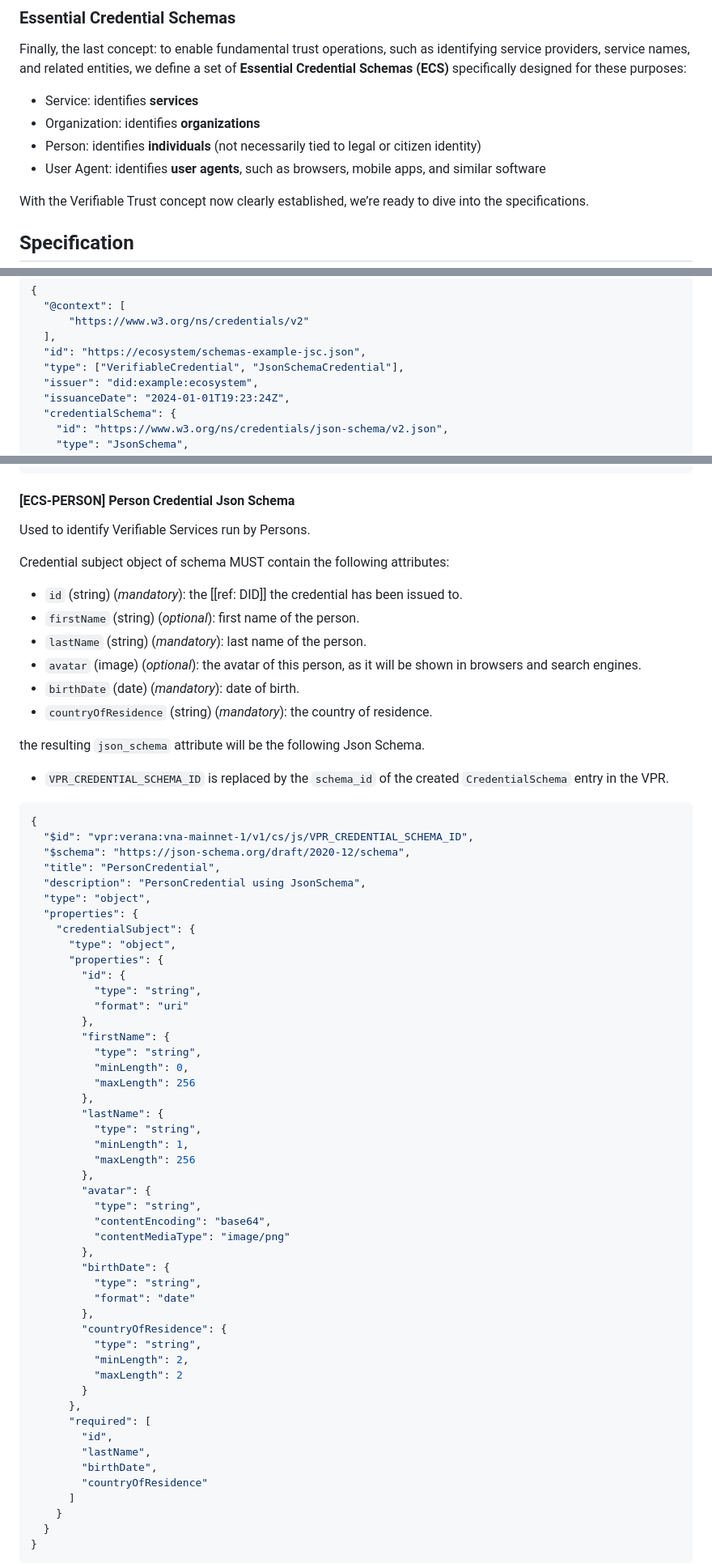
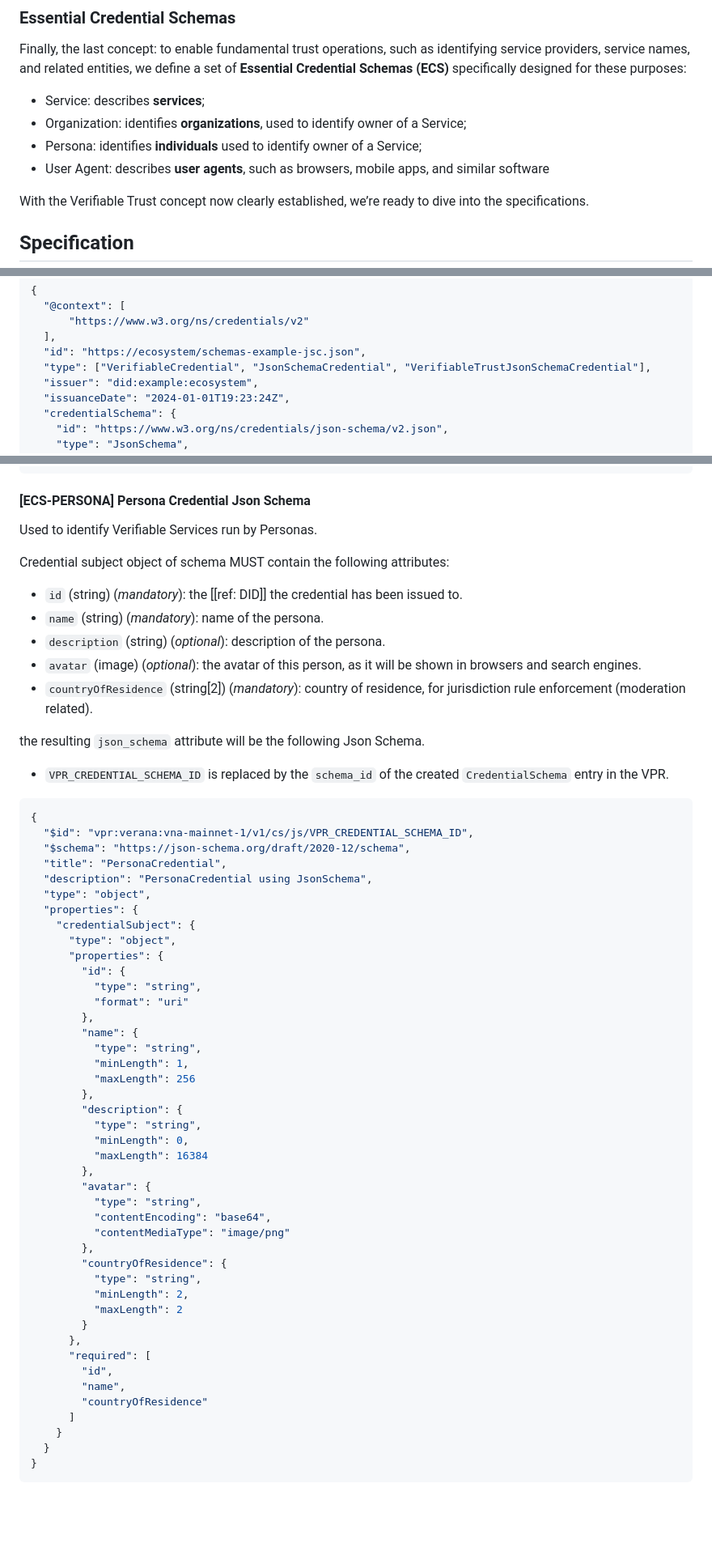
Before and after one commit to verana-labs/verifiable-trust-spec, a Markdown page: spec.md, 3 parts joined by grey strips. Shown: that part at 81% size. GitHub-like rendering; blank space fills up the shorter version.

Commit message:
person => persona
Signed-off-by: Fabrice Rochette <f@2060.io>

````diff
--- a/spec.md
+++ b/spec.md
@@ -564,10 +564,10 @@ In our previous example, that would mean and ExampleCredential should look like
 
 Finally, the last concept: to enable fundamental trust operations, such as identifying service providers, service names, and related entities, we define a set of **Essential Credential Schemas (ECS)** specifically designed for these purposes:
 
-- Service: identifies **services**
-- Organization: identifies **organizations**
-- Person: identifies **individuals** (not necessarily tied to legal or citizen identity)
-- User Agent: identifies **user agents**, such as browsers, mobile apps, and similar software
+- Service: describes **services**;
+- Organization: identifies **organizations**, used to identify owner of a Service;
+- Persona: identifies **individuals** used to identify owner of a Service;
+- User Agent: describes **user agents**, such as browsers, mobile apps, and similar software
 
 With the Verifiable Trust concept now clearly established, we’re ready to dive into the specifications.
 
@@ -602,7 +602,7 @@ Example of a Verifiable Trust Json Schema Credential:
       "https://www.w3.org/ns/credentials/v2"
   ],
   "id": "https://ecosystem/schemas-example-jsc.json",
-  "type": ["VerifiableCredential", "JsonSchemaCredential"],
+  "type": ["VerifiableCredential", "JsonSchemaCredential", "VerifiableTrustJsonSchemaCredential"],
   "issuer": "did:example:ecosystem",
   "issuanceDate": "2024-01-01T19:23:24Z",
   "credentialSchema": {
@@ -888,18 +888,17 @@ the resulting `json_schema` attribute will be the following Json Schema.
 }
 ```
 
-#### [ECS-PERSON] Person Credential Json Schema
+#### [ECS-PERSONA] Persona Credential Json Schema
 
-Used to identify Verifiable Services run by Persons.
+Used to identify Verifiable Services run by Personas.
 
 Credential subject object of schema MUST contain the following attributes:
 
 - `id` (string) (*mandatory*): the [[ref: DID]] the credential has been issued to.
-- `firstName` (string) (*optional*): first name of the person.
-- `lastName` (string) (*mandatory*): last name of the person.
+- `name` (string) (*mandatory*): name of the persona.
+- `description` (string) (*optional*): description of the persona.
 - `avatar` (image) (*optional*): the avatar of this person, as it will be shown in browsers and search engines.
-- `birthDate` (date) (*mandatory*): date of birth.
-- `countryOfResidence` (string) (*mandatory*): the country of residence.
+- `countryOfResidence` (string[2]) (*mandatory*): country of residence, for jurisdiction rule enforcement (moderation related).
 
 the resulting `json_schema` attribute will be the following Json Schema.
 
@@ -909,8 +908,8 @@ the resulting `json_schema` attribute will be the following Json Schema.
 {
   "$id": "vpr:verana:vna-mainnet-1/v1/cs/js/VPR_CREDENTIAL_SCHEMA_ID",
   "$schema": "https://json-schema.org/draft/2020-12/schema",
-  "title": "PersonCredential",
-  "description": "PersonCredential using JsonSchema",
+  "title": "PersonaCredential",
+  "description": "PersonaCredential using JsonSchema",
   "type": "object",
   "properties": {
     "credentialSubject": {
@@ -920,24 +919,20 @@ the resulting `json_schema` attribute will be the following Json Schema.
           "type": "string",
           "format": "uri"
         },
-        "firstName": {
-          "type": "string",
-          "minLength": 0,
-          "maxLength": 256
-        },
-        "lastName": {
+        "name": {
           "type": "string",
           "minLength": 1,
           "maxLength": 256
+        },
+        "description": {
+          "type": "string",
+          "minLength": 0,
+          "maxLength": 16384
         },
         "avatar": {
           "type": "string",
           "contentEncoding": "base64",
           "contentMediaType": "image/png"
-        },
-        "birthDate": {
-          "type": "string",
-          "format": "date"
         },
         "countryOfResidence": {
           "type": "string",
@@ -947,8 +942,7 @@ the resulting `json_schema` attribute will be the following Json Schema.
       },
       "required": [
         "id",
-        "lastName",
-        "birthDate",
+        "name",
         "countryOfResidence"
       ]
     }
````
Also changed, not shown: other parts of spec.md (+13 -13 lines).
